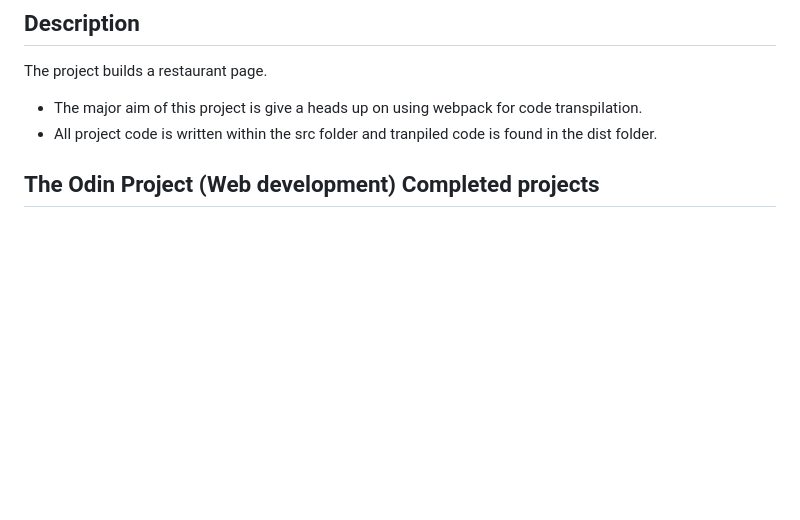
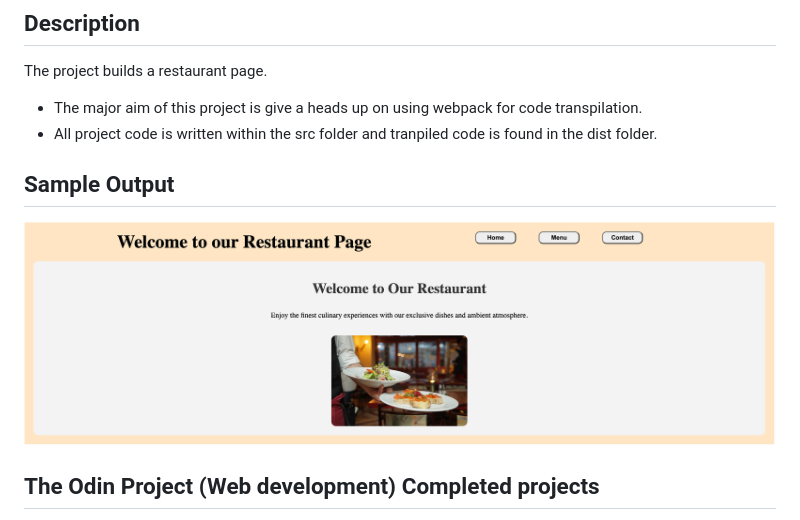
Before and after one commit to nd31pr0/Restaurant_Page, a Markdown page: README.md, the part around the change. Drawn GitHub-style; pictures changed too: snapshot.png (added); blank space fills up the shorter version.

Commit message:
add snapshot of output to README file

```diff
--- a/README.md
+++ b/README.md
@@ -7,6 +7,8 @@ The project builds a restaurant page.
 * The major aim of this project is give a heads up on using webpack for code transpilation.
 * All project code is written within the src folder and tranpiled code is found in the dist folder.
 
+## Sample Output
+![Alt text](snapshot.png)
 
 ## The Odin Project (Web development) Completed projects
 
```
Also changed, not shown: 1 other file.
